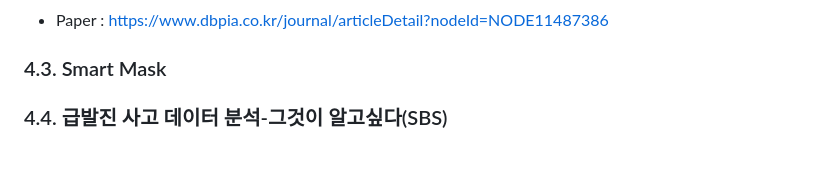
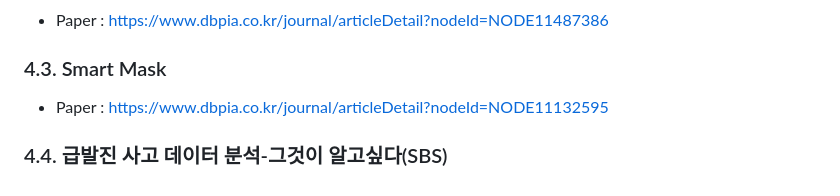
Before and after one commit to stall-embedded/resume, a Markdown page: PORTFOLIO.md, the part around the change. Rendered like a GitHub page; blank space fills up the shorter version.

```diff
--- a/PORTFOLIO.md
+++ b/PORTFOLIO.md
@@ -212,5 +212,6 @@ CAS, 예방, 위험 코드같은 경우는 글자가 이어져서 인식되지
 - Paper : https://www.dbpia.co.kr/journal/articleDetail?nodeId=NODE11487386
 
 ### 4.3. Smart Mask
+- Paper : https://www.dbpia.co.kr/journal/articleDetail?nodeId=NODE11132595
 
 ### 4.4. 급발진 사고 데이터 분석-그것이 알고싶다(SBS)
```
